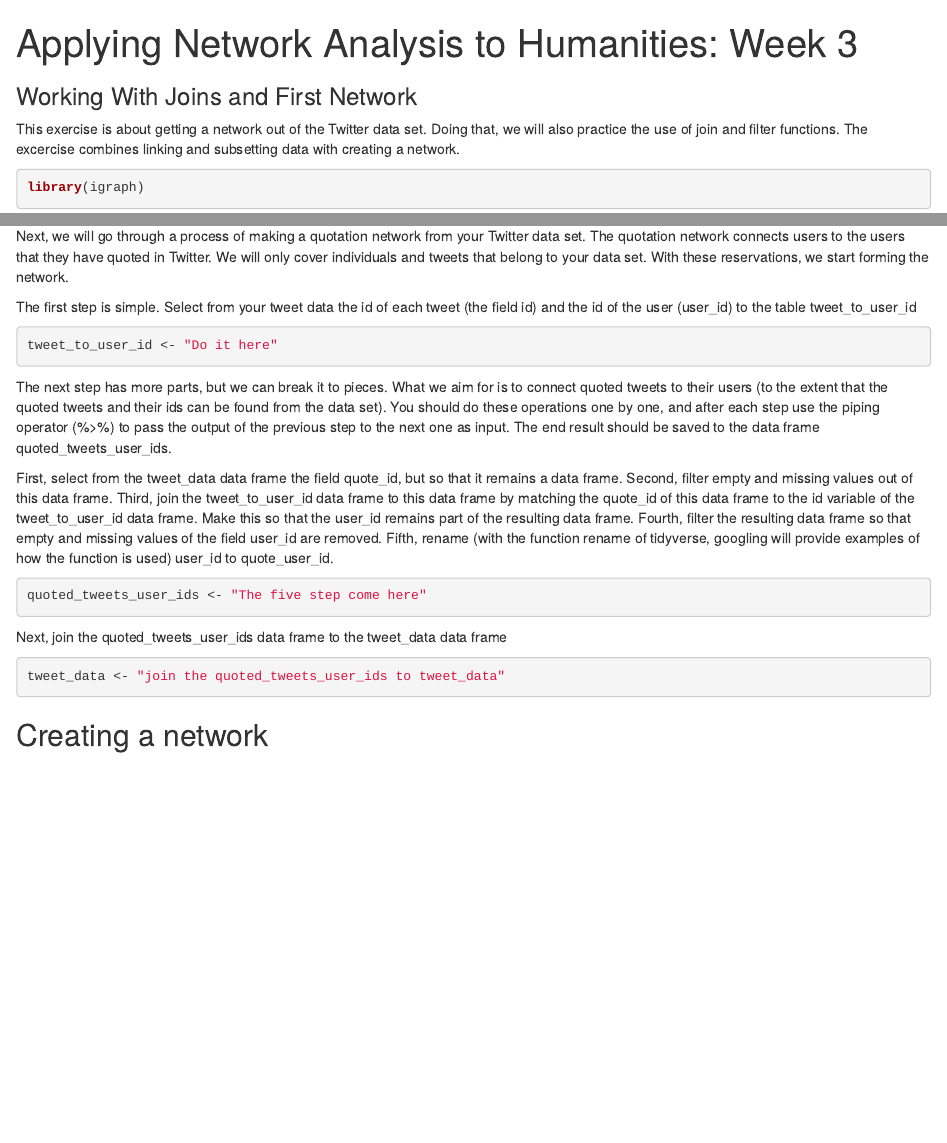
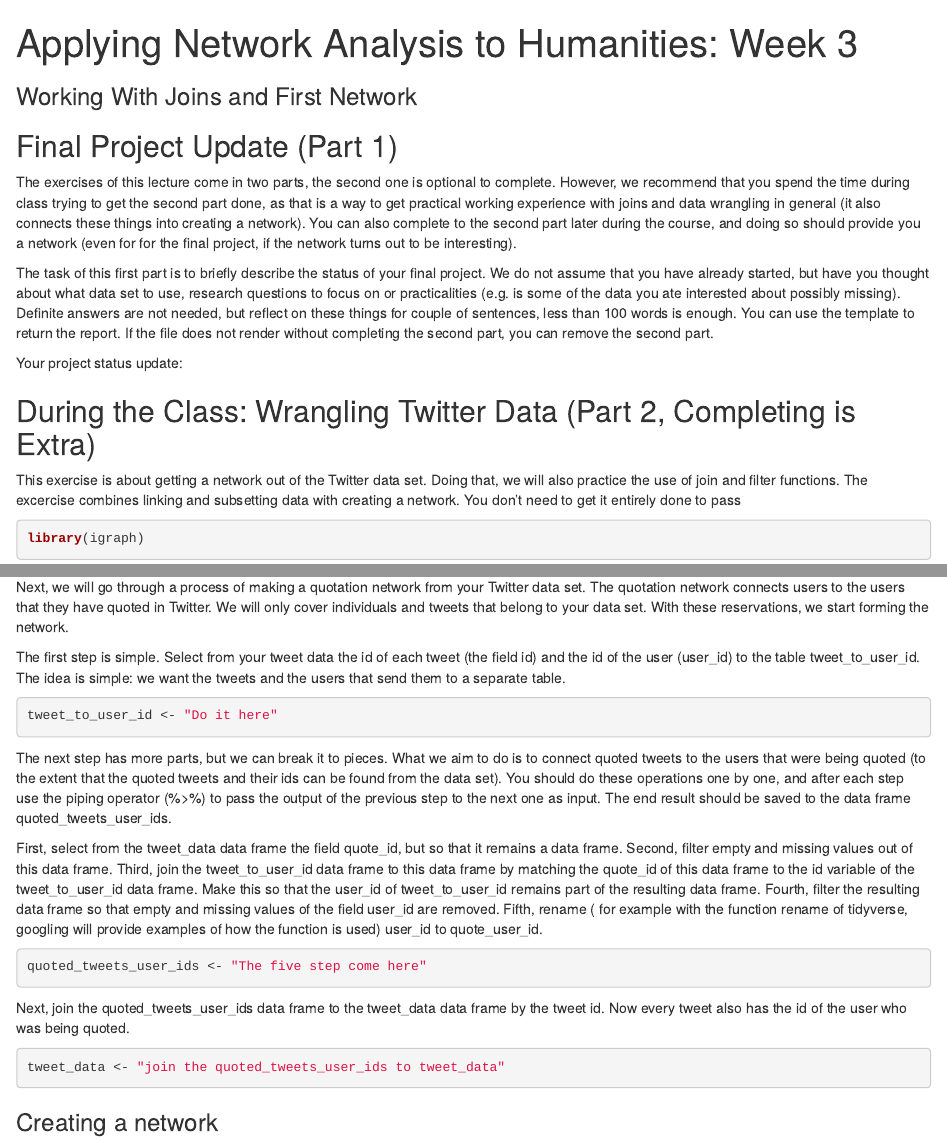
Before and after one commit to COMHIS/applying-network-analysis-to-humanities, an R Markdown document (notebooks/3-2-joins-and-first-network_nb.rmd): the page in a window 1100 px wide, from its top, and a second part further down, joined at a grey line. Rendered offline with R 4.5, knitr and Pandoc, with nearby package versions; some code elsewhere in the file could not run offline.

Commit message:
Update 3-2-joins-and-first-network_nb.rmd

````diff
--- a/notebooks/3-2-joins-and-first-network_nb.rmd
+++ b/notebooks/3-2-joins-and-first-network_nb.rmd
@@ -8,11 +7,19 @@ output:
     df_print: paged
 ---
 
+## Final Project Update (Part 1)
 
+The exercises of this lecture come in two parts, the second one is optional to complete. However, we recommend that you spend the time during class trying to get the second part done, as that is a way to get practical working experience with joins and data wrangling in general (it also connects these things into creating a network). You can also complete to the second part later during the course, and doing so should provide you a network (even for for the final project, if the network turns out to be interesting).
 
+The task of this first part is to briefly describe the status of your final project. We do not assume that you have already started, but have you thought about what data set to use, research questions to focus on or practicalities (e.g. is some of the data you ate interested about possibly missing). Definite answers are not needed, but reflect on these things for couple of sentences, less than 100 words is enough. You can use the template to return the report. If the file does not render without completing the second part, you can remove the second part.
+
+Your project status update:
+
+## During the Class: Wrangling Twitter Data (Part 2, Completing is Extra)
 
 This exercise is about getting a network out of the Twitter data set. Doing that, we will also practice the use of join and filter
-functions. The excercise combines linking and subsetting data with creating a network.
+functions. The excercise combines linking and subsetting data with creating a network. You
+don't need to get it entirely done to pass
 ```{r}
 
 library(igraph)
@@ -37,23 +42,22 @@ Next, we will go through a process of making a quotation network from your Twitt
 connects users to the users that they have quoted in Twitter. We will only cover individuals and tweets that belong to your data set. With these reservations, we start forming the network.
 
 The first step is simple. Select from your tweet data the id of each tweet (the field id) and the id of the user (user_id)
-to the table tweet_to_user_id
+to the table tweet_to_user_id. The idea is simple: we want the tweets and the users that send them to a separate table.
 
 ```{r}
 tweet_to_user_id <- "Do it here"
 
 ```
 
-The next step has more parts, but we can break it to pieces. What we aim for is to connect quoted tweets to
-their users (to the extent that the quoted tweets and their ids can be found from the data set). You should
+The next step has more parts, but we can break it to pieces. What we aim to do is to connect quoted tweets to the users that were being quoted (to the extent that the quoted tweets and their ids can be found from the data set). You should
 do these operations one by one, and after each step use the piping operator (%>%) to pass the output of the previous step to the next one as input. The end result should be saved to the data frame quoted_tweets_user_ids.
 
 First, select from the tweet_data data frame the field quote_id, but so that it remains a data frame.
 Second, filter empty and missing values out of this data frame.
 Third, join the tweet_to_user_id data frame to this data frame by matching the quote_id of this data frame to the id variable
-of the tweet_to_user_id data frame. Make this so that the user_id remains part of the resulting data frame.
+of the tweet_to_user_id data frame. Make this so that the user_id of tweet_to_user_id remains part of the resulting data frame.
 Fourth, filter the resulting data frame so that empty and missing values of the field user_id are removed.
-Fifth, rename (with the function rename of tidyverse, googling will provide examples of how the function is used) user_id to quote_user_id.
+Fifth, rename ( for example with the function rename of tidyverse, googling will provide examples of how the function is used) user_id to quote_user_id.
 
 
 ```{r}
@@ -61,7 +65,7 @@ quoted_tweets_user_ids <- "The five step come here"
 
 ```
 
-Next, join the quoted_tweets_user_ids data frame to the tweet_data data frame
+Next, join the quoted_tweets_user_ids data frame to the tweet_data data frame by the tweet id. Now every tweet also has the id of the user who was being quoted.
 
 ```{r}
 
@@ -69,7 +73,7 @@ tweet_data <- "join the quoted_tweets_user_ids to tweet_data"
 
 ```
 
-## Creating a network
+### Creating a network
 
 We are very close to creating a network now, as we have connected quoters to those who are being quoted. For the edge list, we need to take several steps, but all of them are fortunately quite simple. It is once again recommended to pipe the output of each step to the next one.
 
````
Also changed, not shown: notebooks/3-2-joins-and-first-network_nb.rmd (16 more changed lines).
